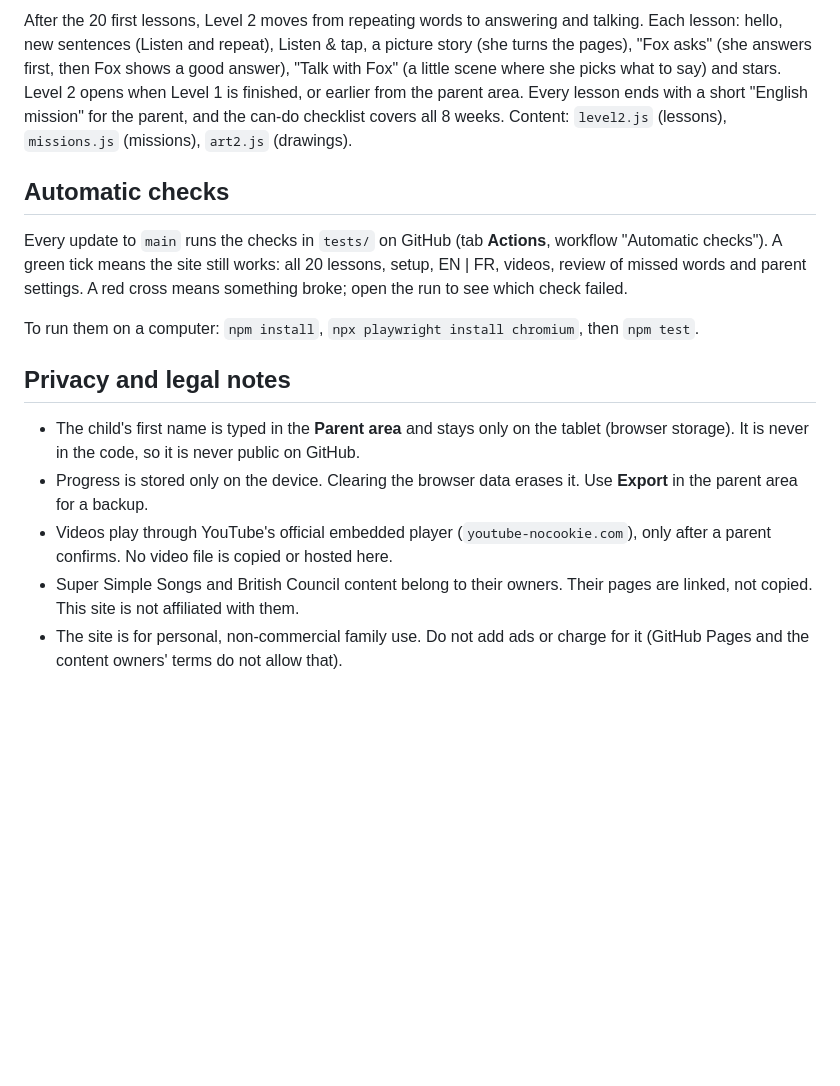
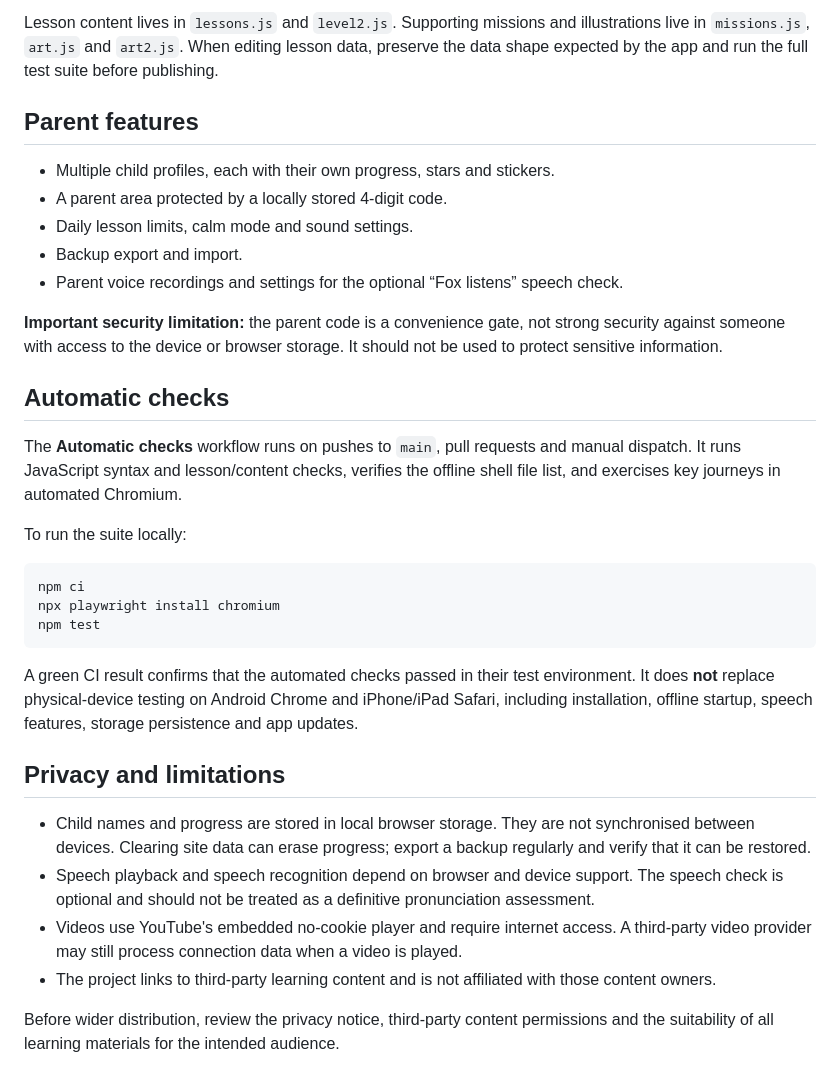
Before and after one commit to rdzoagbe/HelloFOX, a Markdown page: README.md, the part around one of its changes. Rendered like a GitHub page; blank space fills up the shorter version.

````diff
--- a/README.md
+++ b/README.md
@@ -52,20 +42,35 @@ Parent-facing screens (landing page, setup, parent area, parent tips) switch bet
 
-After the 20 first lessons, Level 2 moves from repeating words to answering and talking. Each lesson:
-hello, new sentences (Listen and repeat), Listen & tap, a picture story (she turns the pages), "Fox asks" (she answers first, then Fox shows a good answer), "Talk with Fox" (a little scene where she picks what to say) and stars.
-Level 2 opens when Level 1 is finished, or earlier from the parent area. Every lesson ends with a short "English mission" for the parent, and the can-do checklist covers all 8 weeks.
-Content: `level2.js` (lessons), `missions.js` (missions), `art2.js` (drawings).
+Lesson content lives in `lessons.js` and `level2.js`. Supporting missions and illustrations live in `missions.js`, `art.js` and `art2.js`. When editing lesson data, preserve the data shape expected by the app and run the full test suite before publishing.
+
+## Parent features
+
+- Multiple child profiles, each with their own progress, stars and stickers.
+- A parent area protected by a locally stored 4-digit code.
+- Daily lesson limits, calm mode and sound settings.
+- Backup export and import.
+- Parent voice recordings and settings for the optional “Fox listens” speech check.
+
+**Important security limitation:** the parent code is a convenience gate, not strong security against someone with access to the device or browser storage. It should not be used to protect sensitive information.
 
 ## Automatic checks
 
-Every update to `main` runs the checks in `tests/` on GitHub (tab **Actions**, workflow "Automatic checks").
-A green tick means the site still works: all 20 lessons, setup, EN | FR, videos, review of missed words and parent settings.
-A red cross means something broke; open the run to see which check failed.
+The **Automatic checks** workflow runs on pushes to `main`, pull requests and manual dispatch. It runs JavaScript syntax and lesson/content checks, verifies the offline shell file list, and exercises key journeys in automated Chromium.
 
-To run them on a computer: `npm install`, `npx playwright install chromium`, then `npm test`.
+To run the suite locally:
 
-## Privacy and legal notes
-- The child's first name is typed in the **Parent area** and stays only on the tablet (browser storage). It is never in the code, so it is never public on GitHub.
-- Progress is stored only on the device. Clearing the browser data erases it. Use **Export** in the parent area for a backup.
-- Videos play through YouTube's official embedded player (`youtube-nocookie.com`), only after a parent confirms. No video file is copied or hosted here.
-- Super Simple Songs and British Council content belong to their owners. Their pages are linked, not copied. This site is not affiliated with them.
-- The site is for personal, non-commercial family use. Do not add ads or charge for it (GitHub Pages and the content owners' terms do not allow that).
+```sh
+npm ci
+npx playwright install chromium
+npm test
+```
+
+A green CI result confirms that the automated checks passed in their test environment. It does **not** replace physical-device testing on Android Chrome and iPhone/iPad Safari, including installation, offline startup, speech features, storage persistence and app updates.
+
+## Privacy and limitations
+
+- Child names and progress are stored in local browser storage. They are not synchronised between devices. Clearing site data can erase progress; export a backup regularly and verify that it can be restored.
+- Speech playback and speech recognition depend on browser and device support. The speech check is optional and should not be treated as a definitive pronunciation assessment.
+- Videos use YouTube's embedded no-cookie player and require internet access. A third-party video provider may still process connection data when a video is played.
+- The project links to third-party learning content and is not affiliated with those content owners.
+
+Before wider distribution, review the privacy notice, third-party content permissions and the suitability of all learning materials for the intended audience.
````
Also changed, not shown: other parts of README.md (+26 -36 lines).
